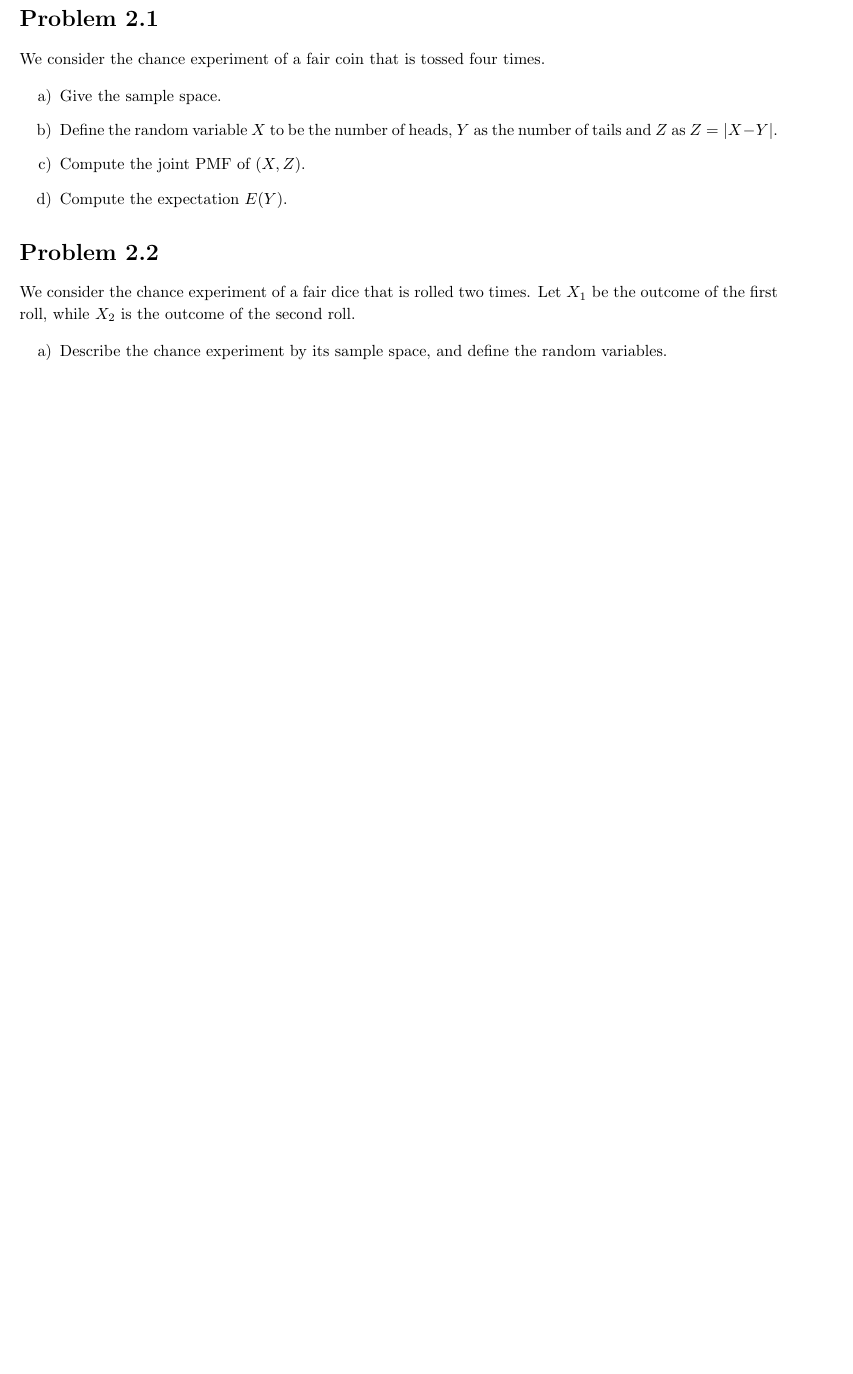
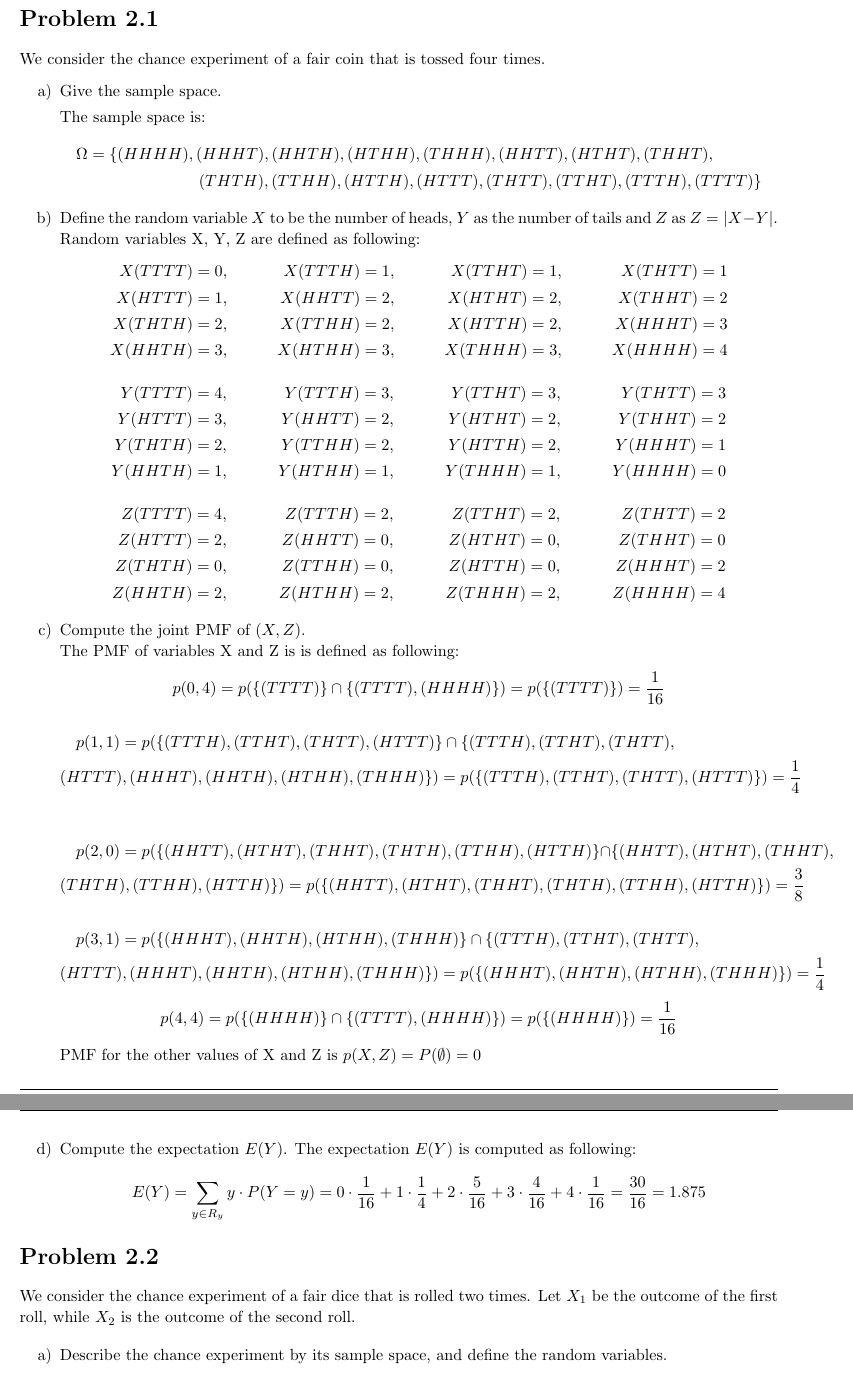
Before and after one commit to enismustafaj/Machine_Learning_Homeworks, a LaTeX problem sheet (hw02/hw02.tex): part of page 2 of 2 before the commit and two parts of pages 2 and 3 of 3 after it, the two joined at a grey line, cut so that both start at the same text, the shorter picture padded with empty space. Compiled offline with pdfLaTeX.

Commit message:
feat: add solution for problem 1

```diff
--- a/hw02/hw02.tex
+++ b/hw02/hw02.tex
@@ -187,9 +187,62 @@ We consider the chance experiment of a fair coin that is tossed four times.
 
 \begin{enumerate}[a)]
     \item Give the sample space.
+
+    The sample space is:
+        \begin{multline*}
+            \Omega = \{(HHHH), (HHHT), (HHTH), (HTHH), (THHH), (HHTT), (HTHT), (THHT),  \\
+            (THTH), (TTHH), (HTTH), (HTTT), (THTT), (TTHT), (TTTH), (TTTT)\}
+        \end{multline*}
+
     \item Define the random variable $X$ to be the number of heads, $Y$ as the number of tails and $Z$ as $Z = |X -Y|$.
-    \item Compute the joint PMF of $(X, Z)$.
+        Random variables X, Y, Z are defined as following:
+        \begin{align*}
+            X(TTTT) &= 0, & X(TTTH) &= 1, & X(TTHT) &= 1, & X(THTT) &= 1 \\
+            X(HTTT) &= 1, & X(HHTT) &= 2, & X(HTHT) &= 2, & X(THHT) &= 2 \\
+            X(THTH) &= 2, & X(TTHH) &= 2, & X(HTTH) &= 2, & X(HHHT) &= 3 \\
+            X(HHTH) &= 3, & X(HTHH) &= 3, & X(THHH) &= 3, & X(HHHH) &= 4
+        \end{align*}
+        \begin{align*}
+            Y(TTTT) &= 4, & Y(TTTH) &= 3, & Y(TTHT) &= 3, & Y(THTT) &= 3 \\
+            Y(HTTT) &= 3, & Y(HHTT) &= 2, & Y(HTHT) &= 2, & Y(THHT) &= 2 \\
+            Y(THTH) &= 2, & Y(TTHH) &= 2, & Y(HTTH) &= 2, & Y(HHHT) &= 1 \\
+            Y(HHTH) &= 1, & Y(HTHH) &= 1, & Y(THHH) &= 1, & Y(HHHH) &= 0
+        \end{align*}
+        \begin{align*}
+            Z(TTTT) &= 4, & Z(TTTH) &= 2, & Z(TTHT) &= 2, & Z(THTT) &= 2 \\
+            Z(HTTT) &= 2, & Z(HHTT) &= 0, & Z(HTHT) &= 0, & Z(THHT) &= 0 \\
+            Z(THTH) &= 0, & Z(TTHH) &= 0, & Z(HTTH) &= 0, & Z(HHHT) &= 2 \\
+            Z(HHTH) &= 2, & Z(HTHH) &= 2, & Z(THHH) &= 2, & Z(HHHH) &= 4
+        \end{align*}
+
+
+    \item Compute the joint PMF of $(X, Z)$. \\
+        The PMF of variables X and Z is is defined as following:
+            \begin{equation*}
+                p(0, 4) = p(\{(TTTT)\} \cap \{(TTTT), (HHHH)\}) = p(\{(TTTT)\}) = \frac{1}{16}
+            \end{equation*}
+            \begin{multline*}
+                p(1, 1) = p(\{(TTTH), (TTHT), (THTT), (HTTT)\} \cap \{(TTTH), (TTHT),  (THTT),\\ (HTTT), (HHHT), (HHTH), (HTHH), (THHH)\}) = p(\{(TTTH), (TTHT), (THTT), (HTTT)\}) = \frac{1}{4}
+            \end{multline*}
+
+            \begin{multline*}
+                p(2, 0) = p(\{(HHTT), (HTHT), (THHT), (THTH), (TTHH), (HTTH)\} \cap \{(HHTT), (HTHT),  (THHT),\\ (THTH), (TTHH), (HTTH)\}) = p(\{(HHTT), (HTHT), (THHT), (THTH), (TTHH), (HTTH)\}) = \frac{3}{8}
+            \end{multline*}
+            \begin{multline*}
+                p(3, 1) = p(\{(HHHT), (HHTH), (HTHH), (THHH)\} \cap \{(TTTH), (TTHT),  (THTT),\\ (HTTT), (HHHT), (HHTH), (HTHH), (THHH)\}) = p(\{(HHHT), (HHTH), (HTHH), (THHH)\}) = \frac{1}{4}
+            \end{multline*}
+            \begin{equation*}
+                p(4, 4) = p(\{(HHHH)\} \cap \{(TTTT), (HHHH)\}) = p(\{(HHHH)\}) = \frac{1}{16}
+            \end{equation*}
+
+        PMF for the other values of X and Z is $p(X, Z) = P( \emptyset ) = 0$
+
     \item Compute the expectation $E(Y)$.
+        The expectation $E(Y)$ is computed as following:
+            \begin{equation*}
+                E(Y) = \sum_{y \in R_{y}} y \cdot P(Y = y) = 0 \cdot \frac{1}{16} + 1 \cdot \frac{1}{4} + 2 \cdot \frac{5}{16} + 3 \cdot \frac{4}{16} + 4 \cdot \frac{1}{16} = \frac{30}{16} = 1.875
+            \end{equation*}
+
 \end{enumerate}
 \end{homeworkProblem}
 
```
